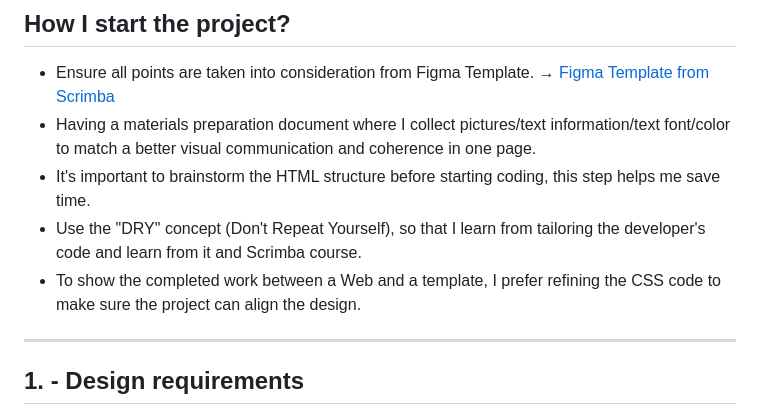
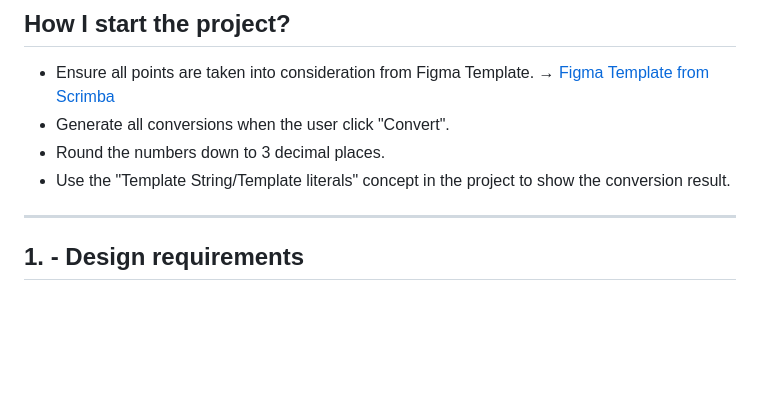
Before and after one commit to shiuandai/Unit-Converter, a Markdown page: README.md, the part around the change. Drawn GitHub-style; blank space fills up the shorter version.

```diff
--- a/README.md
+++ b/README.md
@@ -25,10 +25,9 @@ I start the Scrimba Module 2 course- Web dev basics and learn how to use basic H
 ## How I start the project?
 
 * Ensure all points are taken into consideration from Figma Template. → [Figma Template from Scrimba](https://www.figma.com/file/cqtGul0V8RFXY4vTcIv1Kc/Unit-Conversion?type=design&node-id=0-1&mode=design&t=VhkuEmfZw4OMoEqd-0)
-* Having a materials preparation document where I collect pictures/text information/text font/color to match a better visual communication and coherence in one page.
-* It's important to brainstorm the HTML structure before starting coding, this step helps me save time.
-* Use the "DRY" concept (Don't Repeat Yourself), so that I learn from tailoring the developer's code and learn from it and Scrimba course.
-* To show the completed work between a Web and a template, I prefer refining the CSS code to make sure the project can align the design.
+* Generate all conversions when the user click "Convert".
+* Round the numbers down to 3 decimal places.
+* Use the "Template String/Template literals" concept in the project to show the conversion result.
 
 ---
 
```
